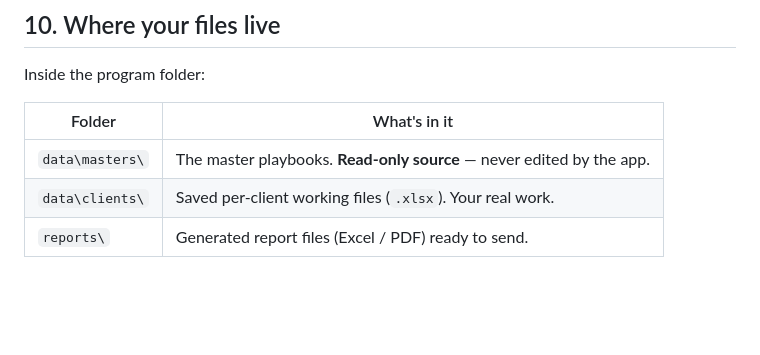
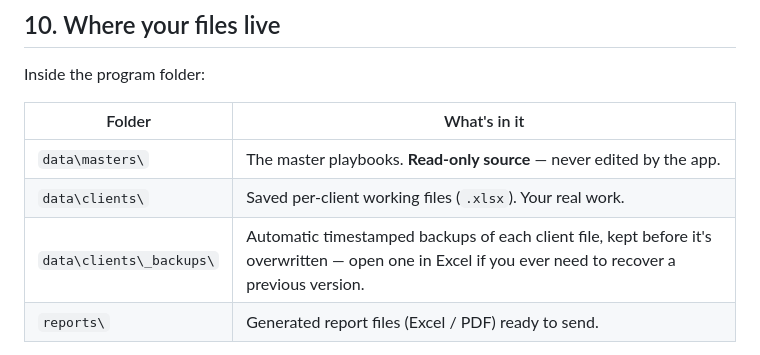
Before and after one commit to anthonyjohnsonga/m365-policy-playbook, a Markdown page: SETUP.md, the part around the change. Drawn GitHub-style; blank space fills up the shorter version.

Commit message:
docs: mention the data/clients/_backups folder in SETUP
Note the automatic timestamped backups and how to recover a previous version.

```diff
--- a/SETUP.md
+++ b/SETUP.md
@@ -251,6 +251,7 @@ Inside the program folder:
 |---|---|
 | `data\masters\` | The master playbooks. **Read-only source** — never edited by the app. |
 | `data\clients\` | Saved per-client working files (`.xlsx`). Your real work. |
+| `data\clients\_backups\` | Automatic timestamped backups of each client file, kept before it's overwritten — open one in Excel if you ever need to recover a previous version. |
 | `reports\` | Generated report files (Excel / PDF) ready to send. |
 
 **Backups / moving work between PCs:** copy the files in `data\clients\`. To
```
